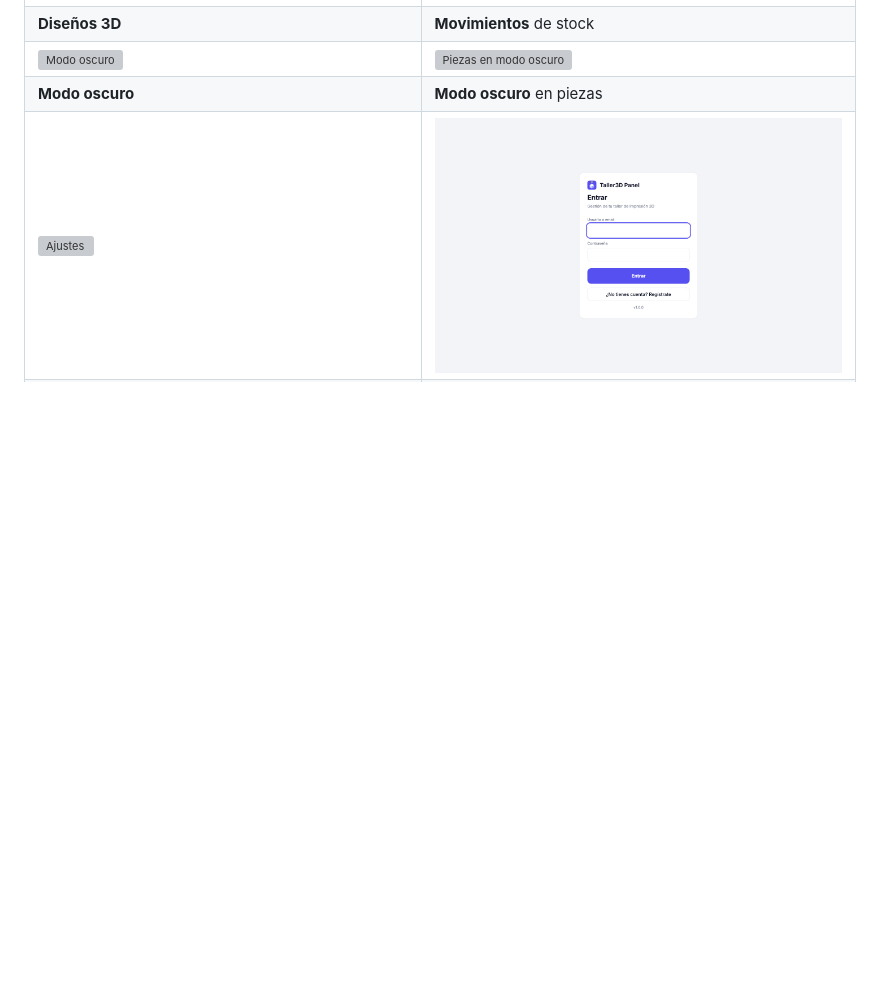
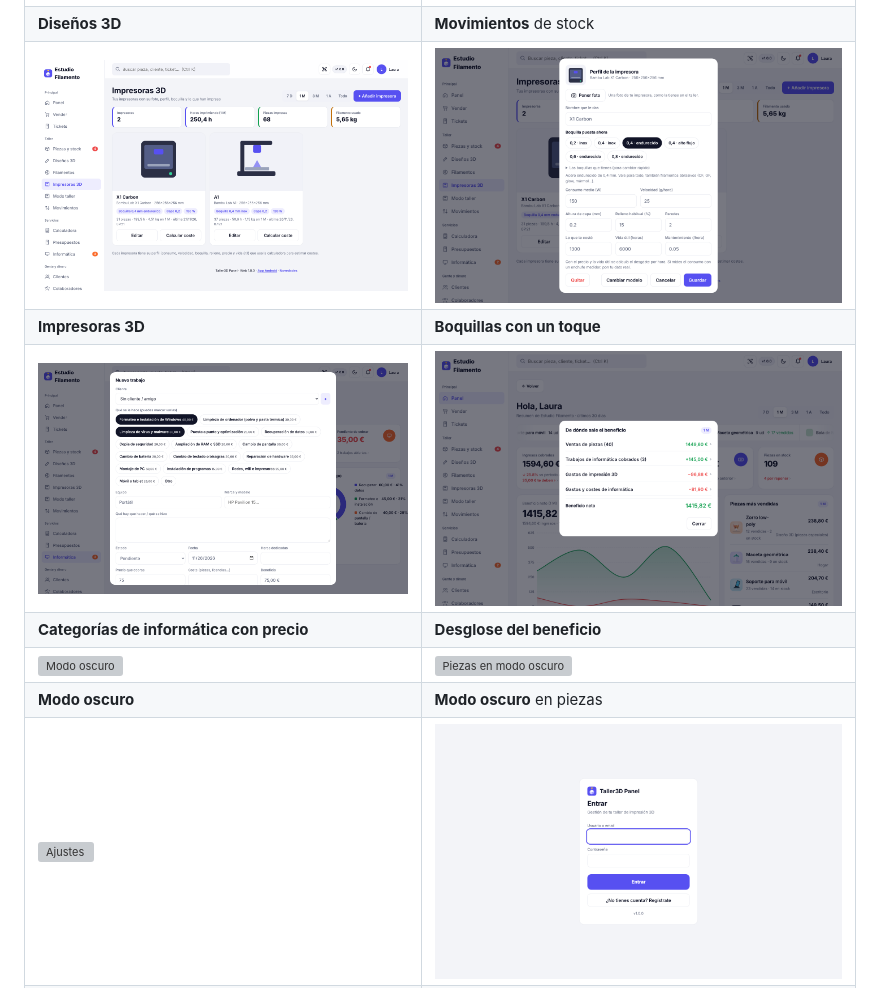
Before and after one commit to iaonlineapps/taller3dpanel, a Markdown page: README.md, the part around one of its changes. Rendered like a GitHub page; folded sections open; blank space fills up the shorter version; grey boxes are pictures that could not be loaded.

```diff
--- a/README.md
+++ b/README.md
@@ -85,6 +85,10 @@ Hecho con Node.js (un solo archivo, sin dependencias, SQLite integrado) y JavaSc
 | **Gastos** por categoría y por persona | **Clientes**: lo que gastan y lo que deben |
 | ![Diseños 3D](docs/capturas/disenos.png) | ![Movimientos](docs/capturas/movimientos.png) |
 | **Diseños 3D** | **Movimientos** de stock |
+| ![Impresoras 3D](docs/capturas/impresoras-3d.png) | ![Boquillas con un toque](docs/capturas/boquillas.png) |
+| **Impresoras 3D** | **Boquillas con un toque** |
+| ![Categorías de informática](docs/capturas/informatica-categorias.png) | ![De dónde sale el beneficio](docs/capturas/beneficio.png) |
+| **Categorías de informática con precio** | **Desglose del beneficio** |
 | ![Modo oscuro](docs/capturas/modo-oscuro.png) | ![Piezas en modo oscuro](docs/capturas/piezas-oscuro.png) |
 | **Modo oscuro** | **Modo oscuro** en piezas |
 | ![Ajustes](docs/capturas/ajustes.png) | ![Entrar](docs/capturas/entrar.png) |
```
Also changed, not shown: other parts of README.md (+8 -0 lines), docs/capturas/granja-control.png, docs/capturas/granja-estadisticas.png (added), docs/capturas/granja.png, docs/capturas/modo-taller-movil.png (added), docs/capturas/modo-taller.png (added), 1 other file.
